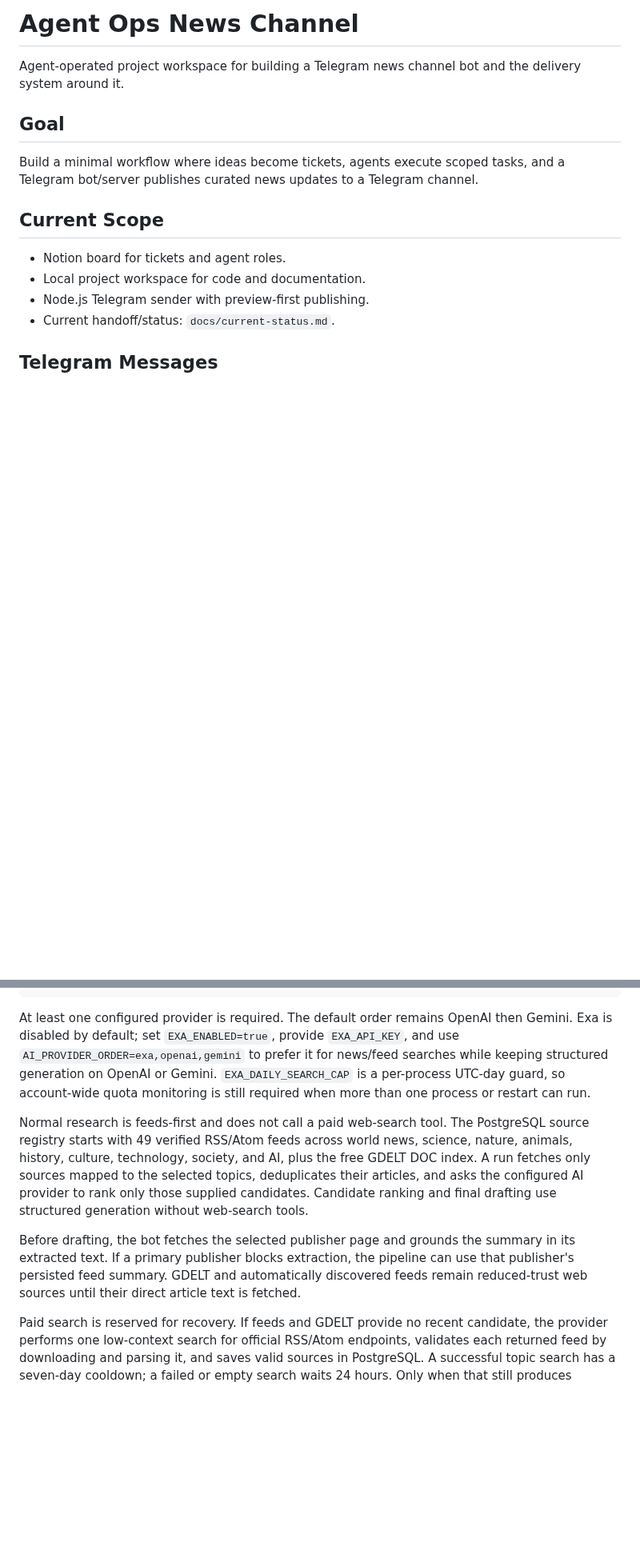
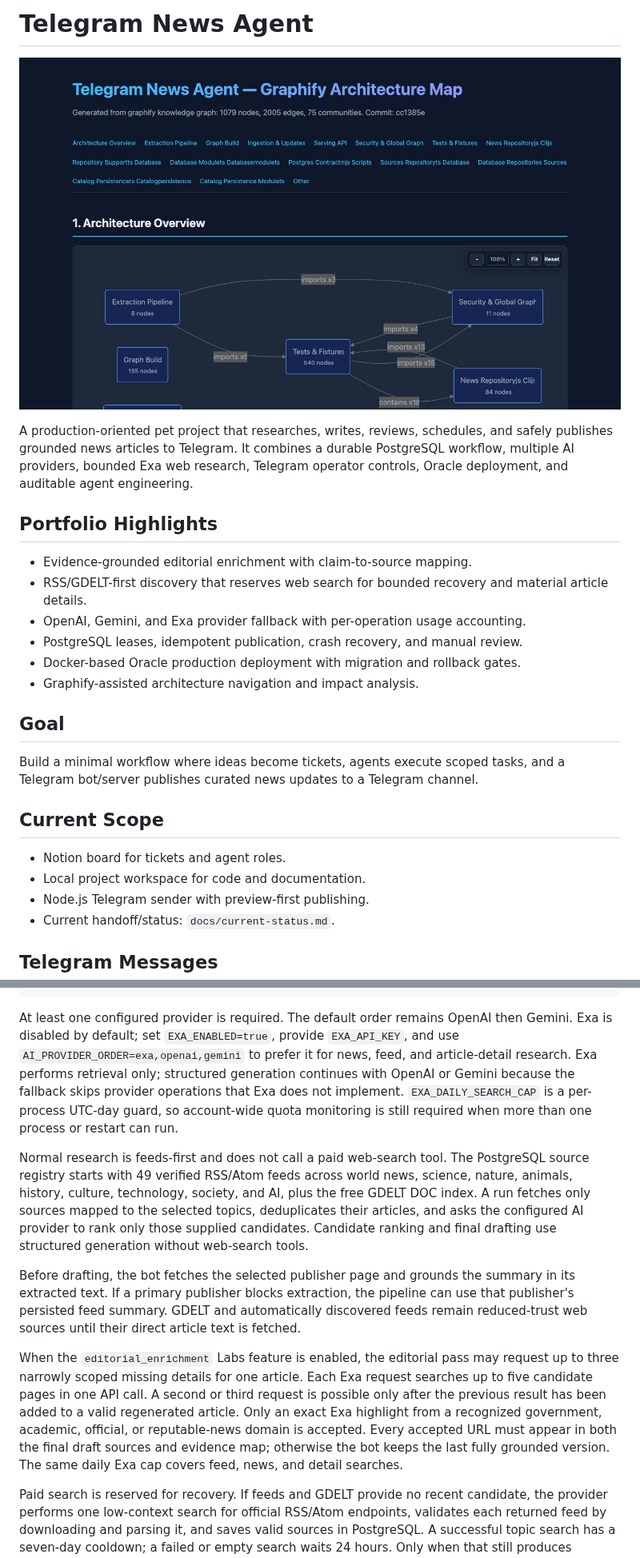
Before and after one commit to ferbert-dev/telegram-news-agent, a Markdown page: README.md, 2 parts joined by grey strips. Shown at 80% size. GitHub-like rendering; pictures changed too: docs/assets/graphify-architecture.png (added); blank space fills up the shorter version.

Commit message:
feat: enrich articles with bounded Exa research

```diff
--- a/README.md
+++ b/README.md
@@ -1,6 +1,23 @@
-# Agent Ops News Channel
+# Telegram News Agent
 
-Agent-operated project workspace for building a Telegram news channel bot and the delivery system around it.
+<p align="center">
+  <img src="docs/assets/graphify-architecture.png" alt="Graphify architecture map of Telegram News Agent" width="820">
+</p>
+
+A production-oriented pet project that researches, writes, reviews, schedules,
+and safely publishes grounded news articles to Telegram. It combines a durable
+PostgreSQL workflow, multiple AI providers, bounded Exa web research, Telegram
+operator controls, Oracle deployment, and auditable agent engineering.
+
+## Portfolio Highlights
+
+- Evidence-grounded editorial enrichment with claim-to-source mapping.
+- RSS/GDELT-first discovery that reserves web search for bounded recovery and
+  material article details.
+- OpenAI, Gemini, and Exa provider fallback with per-operation usage accounting.
+- PostgreSQL leases, idempotent publication, crash recovery, and manual review.
+- Docker-based Oracle production deployment with migration and rollback gates.
+- Graphify-assisted architecture navigation and impact analysis.
 
 ## Goal
 
@@ -70,7 +87,9 @@ APPROVAL_POLICY=manual
 At least one configured provider is required. The default order remains OpenAI
 then Gemini. Exa is disabled by default; set `EXA_ENABLED=true`, provide
 `EXA_API_KEY`, and use `AI_PROVIDER_ORDER=exa,openai,gemini` to prefer it for
-news/feed searches while keeping structured generation on OpenAI or Gemini.
+news, feed, and article-detail research. Exa performs retrieval only; structured
+generation continues with OpenAI or Gemini because the fallback skips provider
+operations that Exa does not implement.
 `EXA_DAILY_SEARCH_CAP` is a per-process UTC-day guard, so account-wide quota
 monitoring is still required when more than one process or restart can run.
 
@@ -87,6 +106,16 @@ summary in its extracted text. If a primary publisher blocks extraction, the
 pipeline can use that publisher's persisted feed summary. GDELT and
 automatically discovered feeds remain reduced-trust web sources until their
 direct article text is fetched.
+
+When the `editorial_enrichment` Labs feature is enabled, the editorial pass may
+request up to three narrowly scoped missing details for one article. Each Exa
+request searches up to five candidate pages in one API call. A second or third
+request is possible only after the previous result has been added to a valid
+regenerated article. Only an exact Exa highlight from a recognized government,
+academic, official, or reputable-news domain is accepted. Every accepted URL
+must appear in both the final draft sources and evidence map; otherwise the bot
+keeps the last fully grounded version. The same daily Exa cap covers feed, news,
+and detail searches.
 
 Paid search is reserved for recovery. If feeds and GDELT provide no recent
 candidate, the provider performs one low-context search for official RSS/Atom
```
Also changed, not shown: docs/architecture.md (+24 -0 lines), docs/oracle-deployment.md (+7 -0 lines), tickets/0004-exa-detail-enrichment.md (added, +39 -0 lines), 7 other files.
